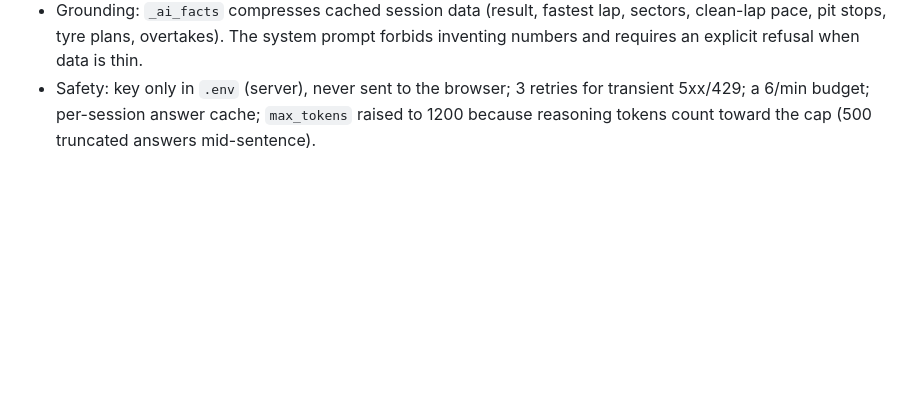
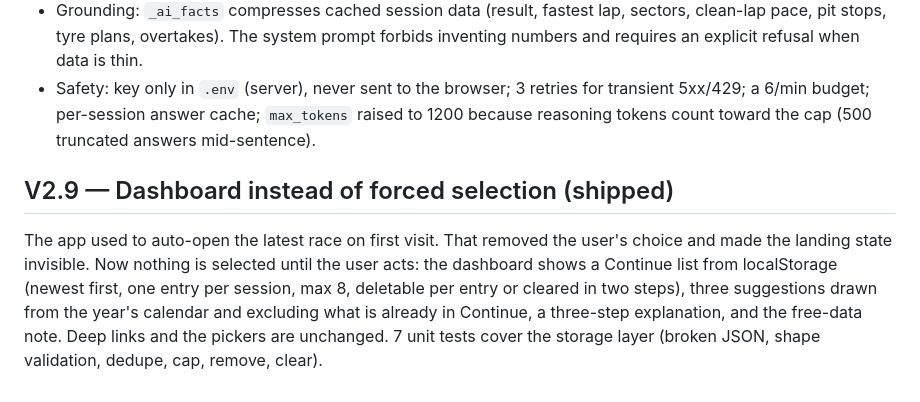
Before and after one commit to momokii/boxbox-replay, a Markdown page: docs/V2_PLAN.md, the part around the change. Drawn GitHub-style; blank space fills up the shorter version.

```diff
--- a/docs/V2_PLAN.md
+++ b/docs/V2_PLAN.md
@@ -218,3 +218,14 @@ rows in a test; entries never point outside the session window.
   transient 5xx/429; a 6/min budget; per-session answer cache; `max_tokens`
   raised to 1200 because reasoning tokens count toward the cap (500 truncated
   answers mid-sentence).
+
+## V2.9 — Dashboard instead of forced selection (shipped)
+
+The app used to auto-open the latest race on first visit. That removed the
+user's choice and made the landing state invisible. Now nothing is selected
+until the user acts: the dashboard shows a Continue list from localStorage
+(newest first, one entry per session, max 8, deletable per entry or cleared in
+two steps), three suggestions drawn from the year's calendar and excluding what
+is already in Continue, a three-step explanation, and the free-data note. Deep
+links and the pickers are unchanged. 7 unit tests cover the storage layer
+(broken JSON, shape validation, dedupe, cap, remove, clear).
```
Also changed, not shown: README.md (+3 -2 lines), docs/screenshots/README.md (+2 -0 lines), docs/screenshots/11-dashboard.png (added), docs/screenshots/12-dashboard-recent.png (added).
